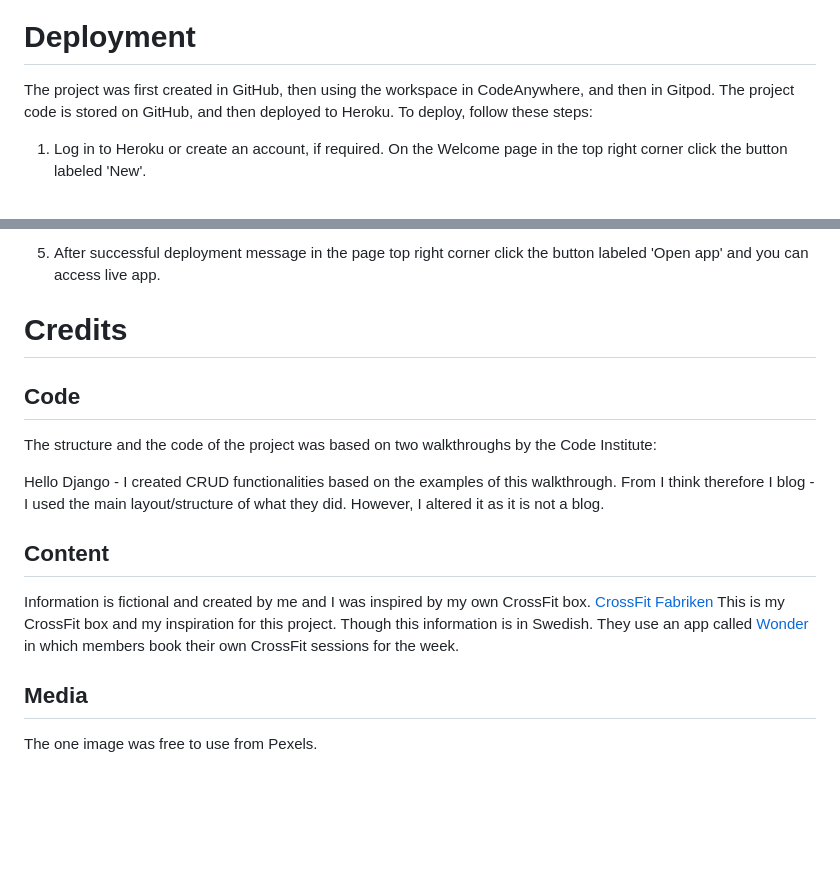
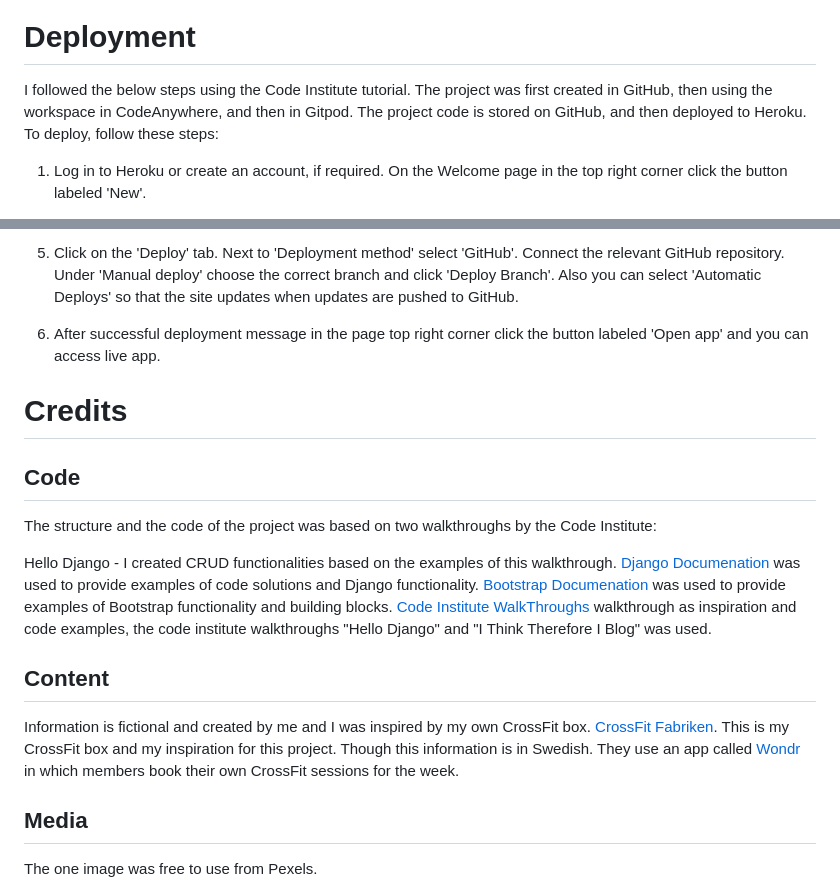
Before and after one commit to Jaimilit/CrossFit-Signup, a Markdown page: README.md, 2 parts joined by grey strips. GitHub-like rendering; blank space fills up the shorter version.

Commit message:
add to readme and code section

```diff
--- a/README.md
+++ b/README.md
@@ -253,7 +253,8 @@ All Python code was manually checked using CI Python Linter. The Linter reports
 
 
 # Deployment
-The project was first created in GitHub, then using the workspace in CodeAnywhere, and then in Gitpod. The project code is stored on GitHub, and then deployed to Heroku. To deploy, follow these steps:
+I followed the below steps using the Code Institute tutorial. The project was first created in GitHub, then using the workspace in CodeAnywhere, and then in Gitpod. The project code is stored on GitHub, and then deployed to Heroku. To deploy, follow these steps:
+
 
 1. Log in to Heroku or create an account, if required. On the Welcome page in the top right corner click the button labeled 'New'.
 
@@ -265,5 +266,7 @@ The project was first created in GitHub, then using the workspace in CodeAnywher
 
-5. After successful deployment message in the page top right corner click the button labeled 'Open app' and you can access live app.
+5. Click on the 'Deploy' tab. Next to 'Deployment method' select 'GitHub'. Connect the relevant GitHub repository. Under 'Manual deploy' choose the correct branch and click 'Deploy Branch'. Also you can select 'Automatic Deploys' so that the site updates when updates are pushed to GitHub.
+
+6. After successful deployment message in the page top right corner click the button labeled 'Open app' and you can access live app.
 
 
 # Credits
@@ -272,12 +275,14 @@ The project was first created in GitHub, then using the workspace in CodeAnywher
 The structure and the code of the project was based on two walkthroughs by the Code Institute:
 
 Hello Django - I created CRUD functionalities based on the examples of this walkthrough.
-From I think therefore I blog - I used the main layout/structure of what they did. However, I altered it as it is not a blog.
+[Django Documenation](https://www.djangoproject.com/) was used to provide examples of code solutions and Django functionality.
+[Bootstrap Documenation](https://getbootstrap.com/)  was used to provide examples of Bootstrap functionality and building blocks.
+[Code Institute WalkThroughs](https://codeinstitute.net/se/) walkthrough as inspiration and code examples, the code institute walkthroughs "Hello Django" and "I Think Therefore I Blog" was used.
 
 ## Content
 
 Information is fictional and created by me and I was inspired by my own CrossFit box.
-[CrossFit Fabriken](https://www.cf-fabriken.com/) This is my CrossFit box and my inspiration for this project. Though this information is in Swedish. They use an app called [Wonder](https://wondr.cc/en-gb/home) in which members book their own CrossFit sessions for the week.
+[CrossFit Fabriken](https://www.cf-fabriken.com/). This is my CrossFit box and my inspiration for this project. Though this information is in Swedish. They use an app called [Wondr](https://wondr.cc/en-gb/home) in which members book their own CrossFit sessions for the week.
 
 ## Media
 
```
Also changed, not shown: other parts of README.md (+1 -1 lines).
